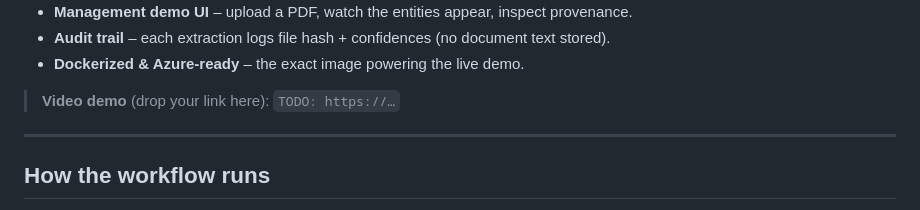
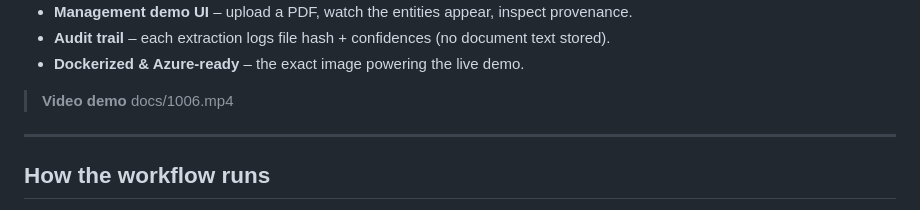
Before and after one commit to ashwinvel2000/legal-contract-nlp, a Markdown page: README.md, the part around the change. GitHub-like rendering.

```diff
--- a/README.md
+++ b/README.md
@@ -22,7 +22,7 @@
 - **Audit trail** – each extraction logs file hash + confidences (no document text stored).
 - **Dockerized & Azure-ready** – the exact image powering the live demo.
 
->  **Video demo** (drop your link here): `TODO: https://…`
+>  **Video demo** docs/1006.mp4
 
 ---
 
```
